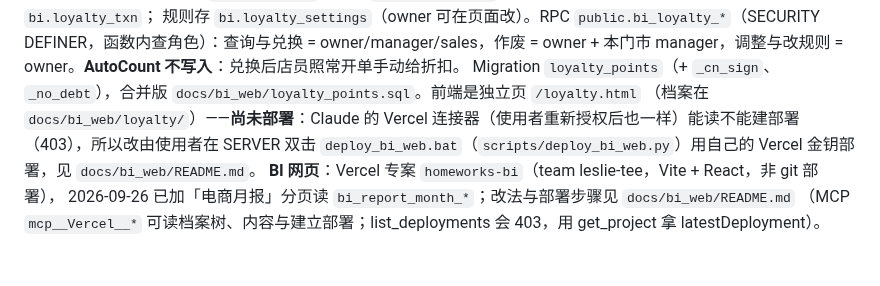
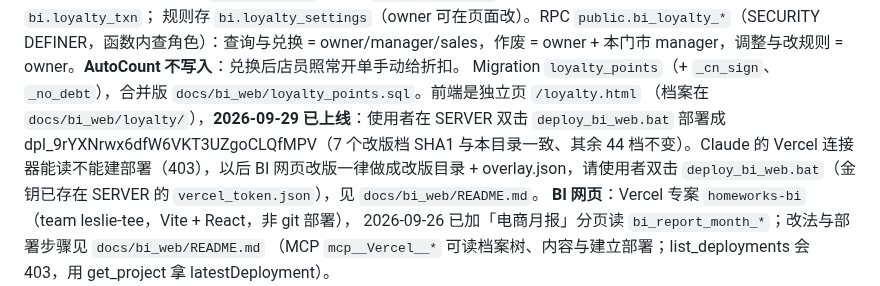
Before and after one commit to leslieteeyang-a11y/leslie-tee-yang, a Markdown page: CLAUDE.md, the part around the change. Rendered like a GitHub page.

```diff
--- a/CLAUDE.md
+++ b/CLAUDE.md
@@ -113,7 +113,7 @@ JB RETAIL + 空白）两边合并、RM1 = 1 分、100 分折抵 RM1、一次最
 规则存 `bi.loyalty_settings`（owner 可在页面改）。RPC `public.bi_loyalty_*`（SECURITY DEFINER，函数内查角色）：查询与兑换 =
 owner/manager/sales，作废 = owner + 本门市 manager，调整与改规则 = owner。**AutoCount 不写入**：兑换后店员照常开单手动给折扣。
 Migration `loyalty_points`（+ `_cn_sign`、`_no_debt`），合并版 `docs/bi_web/loyalty_points.sql`。前端是独立页 `/loyalty.html`
-（档案在 `docs/bi_web/loyalty/`）——**尚未部署**：Claude 的 Vercel 连接器（使用者重新授权后也一样）能读不能建部署（403），所以改由使用者在 SERVER 双击 `deploy_bi_web.bat`（`scripts/deploy_bi_web.py`）用自己的 Vercel 金钥部署，见 `docs/bi_web/README.md`。
+（档案在 `docs/bi_web/loyalty/`），**2026-09-29 已上线**：使用者在 SERVER 双击 `deploy_bi_web.bat` 部署成 dpl_9rYXNrwx6dfW6VKT3UZgoCLQfMPV（7 个改版档 SHA1 与本目录一致、其余 44 档不变）。Claude 的 Vercel 连接器能读不能建部署（403），以后 BI 网页改版一律做成改版目录 + overlay.json，请使用者双击 `deploy_bi_web.bat`（金钥已存在 SERVER 的 `vercel_token.json`），见 `docs/bi_web/README.md`。
 **BI 网页**：Vercel 专案 `homeworks-bi`（team leslie-tee，Vite + React，非 git 部署），
 2026-09-26 已加「电商月报」分页读 `bi_report_month_*`；改法与部署步骤见 `docs/bi_web/README.md`
 （MCP `mcp__Vercel__*` 可读档案树、内容与建立部署；list_deployments 会 403，用 get_project 拿
```
Also changed, not shown: docs/bi_web/README.md (+1 -1 lines).
